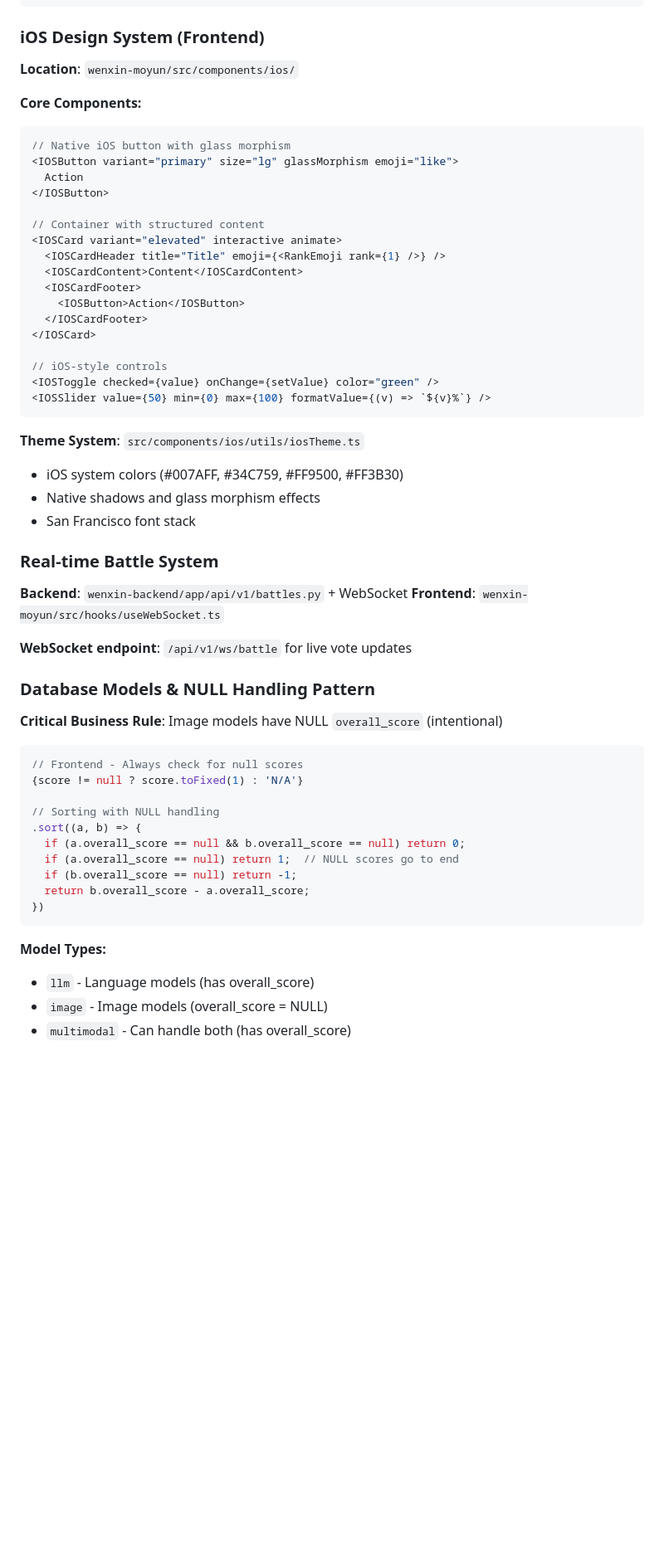
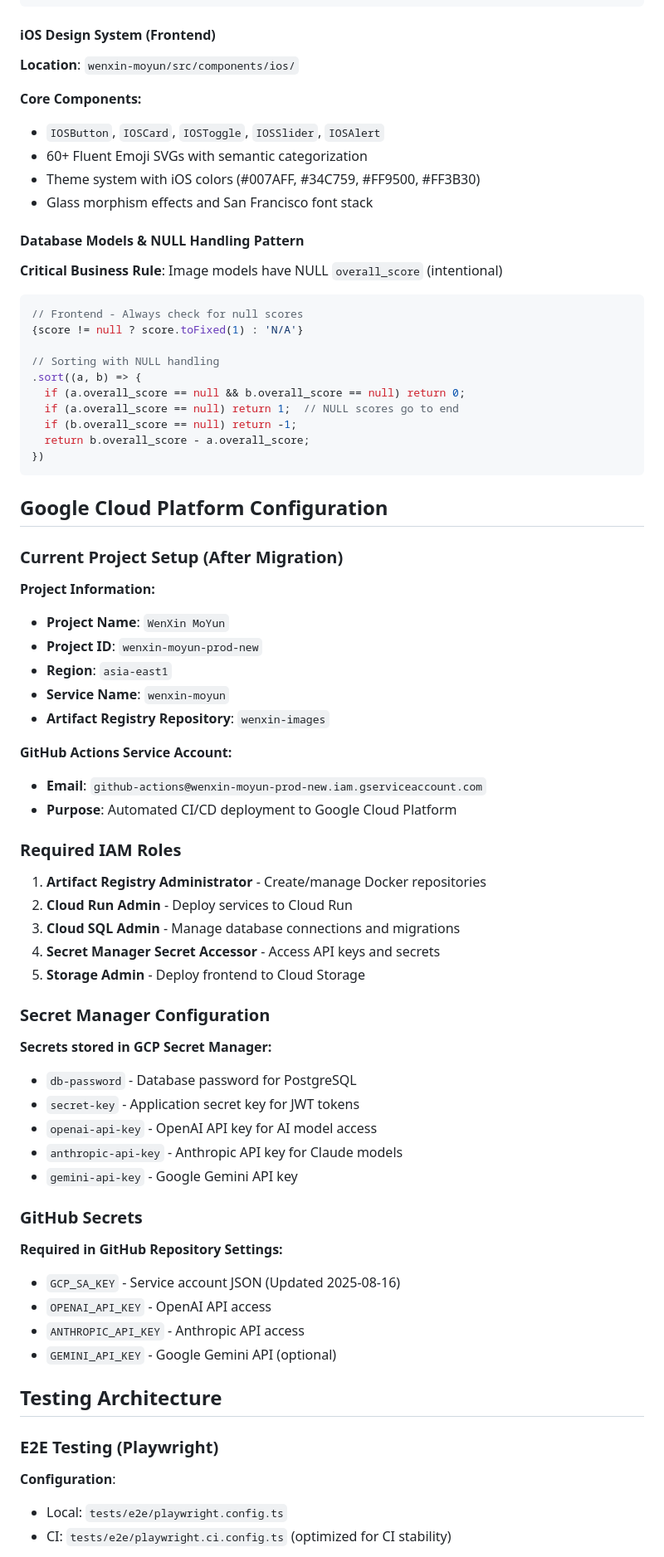
Before and after one commit to yha9806/website, a Markdown page: CLAUDE.md, the part around one of its changes. Shown at 83% size. Rendered like a GitHub page; blank space fills up the shorter version.

````diff
--- a/CLAUDE.md
+++ b/CLAUDE.md
@@ -144,42 +133,16 @@ response = await client.generate(
 )
 ```
 
-### iOS Design System (Frontend)
+#### iOS Design System (Frontend)
 **Location**: `wenxin-moyun/src/components/ios/`
 
 **Core Components:**
-```typescript
-// Native iOS button with glass morphism
-<IOSButton variant="primary" size="lg" glassMorphism emoji="like">
-  Action
-</IOSButton>
+- `IOSButton`, `IOSCard`, `IOSToggle`, `IOSSlider`, `IOSAlert`
+- 60+ Fluent Emoji SVGs with semantic categorization
+- Theme system with iOS colors (#007AFF, #34C759, #FF9500, #FF3B30)
+- Glass morphism effects and San Francisco font stack
 
-// Container with structured content
-<IOSCard variant="elevated" interactive animate>
-  <IOSCardHeader title="Title" emoji={<RankEmoji rank={1} />} />
-  <IOSCardContent>Content</IOSCardContent>
-  <IOSCardFooter>
-    <IOSButton>Action</IOSButton>
-  </IOSCardFooter>
-</IOSCard>
-
-// iOS-style controls
-<IOSToggle checked={value} onChange={setValue} color="green" />
-<IOSSlider value={50} min={0} max={100} formatValue={(v) => `${v}%`} />
-```
-
-**Theme System**: `src/components/ios/utils/iosTheme.ts`
-- iOS system colors (#007AFF, #34C759, #FF9500, #FF3B30)
-- Native shadows and glass morphism effects
-- San Francisco font stack
-
-### Real-time Battle System
-**Backend**: `wenxin-backend/app/api/v1/battles.py` + WebSocket
-**Frontend**: `wenxin-moyun/src/hooks/useWebSocket.ts`
-
-**WebSocket endpoint**: `/api/v1/ws/battle` for live vote updates
-
-### Database Models & NULL Handling Pattern
+#### Database Models & NULL Handling Pattern
 **Critical Business Rule**: Image models have NULL `overall_score` (intentional)
 ```typescript
 // Frontend - Always check for null scores
@@ -194,7 +157,46 @@ response = await client.generate(
 })
 ```
 
-**Model Types:**
-- `llm` - Language models (has overall_score)
-- `image` - Image models (overall_score = NULL)
-- `multimodal` - Can handle both (has overall_score)
+## Google Cloud Platform Configuration
+
+### Current Project Setup (After Migration)
+**Project Information:**
+- **Project Name**: `WenXin MoYun`
+- **Project ID**: `wenxin-moyun-prod-new`
+- **Region**: `asia-east1`
+- **Service Name**: `wenxin-moyun`
+- **Artifact Registry Repository**: `wenxin-images`
+
+**GitHub Actions Service Account:**
+- **Email**: `github-actions@wenxin-moyun-prod-new.iam.gserviceaccount.com`
+- **Purpose**: Automated CI/CD deployment to Google Cloud Platform
+
+### Required IAM Roles
+1. **Artifact Registry Administrator** - Create/manage Docker repositories
+2. **Cloud Run Admin** - Deploy services to Cloud Run
+3. **Cloud SQL Admin** - Manage database connections and migrations
+4. **Secret Manager Secret Accessor** - Access API keys and secrets
+5. **Storage Admin** - Deploy frontend to Cloud Storage
+
+### Secret Manager Configuration
+**Secrets stored in GCP Secret Manager:**
+- `db-password` - Database password for PostgreSQL
+- `secret-key` - Application secret key for JWT tokens
+- `openai-api-key` - OpenAI API key for AI model access
+- `anthropic-api-key` - Anthropic API key for Claude models
+- `gemini-api-key` - Google Gemini API key
+
+### GitHub Secrets
+**Required in GitHub Repository Settings:**
+- `GCP_SA_KEY` - Service account JSON (Updated 2025-08-16)
+- `OPENAI_API_KEY` - OpenAI API access
+- `ANTHROPIC_API_KEY` - Anthropic API access
+- `GEMINI_API_KEY` - Google Gemini API (optional)
+
+## Testing Architecture
+
+### E2E Testing (Playwright)
+**Configuration**:
+- Local: `tests/e2e/playwright.config.ts`
+- CI: `tests/e2e/playwright.ci.config.ts` (optimized for CI stability)
+
````
Also changed, not shown: other parts of CLAUDE.md (+103 -239 lines).
